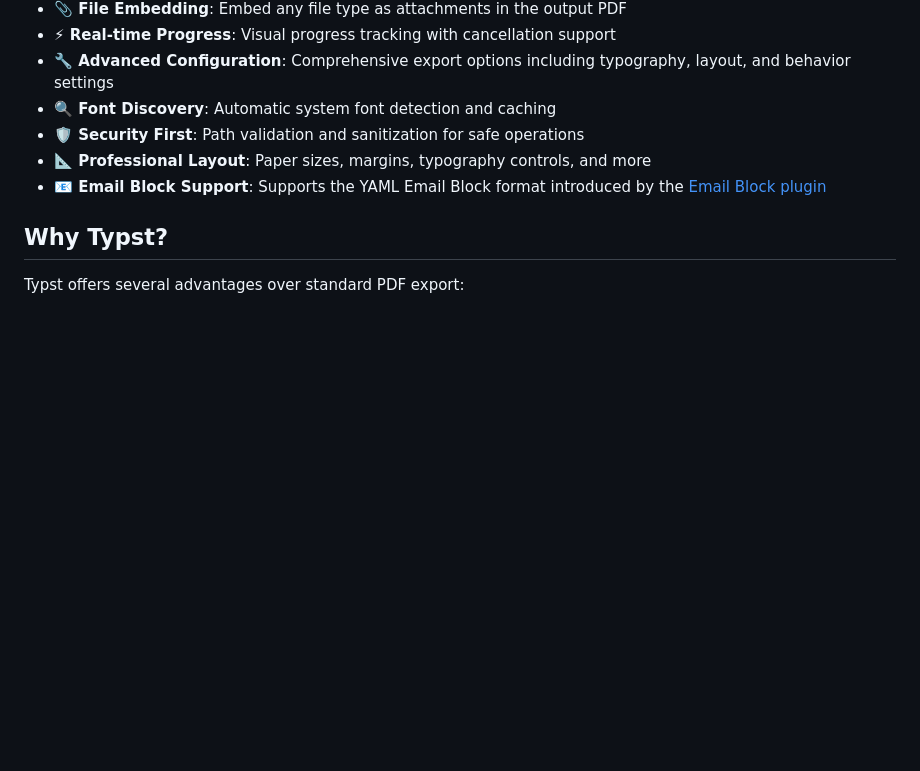
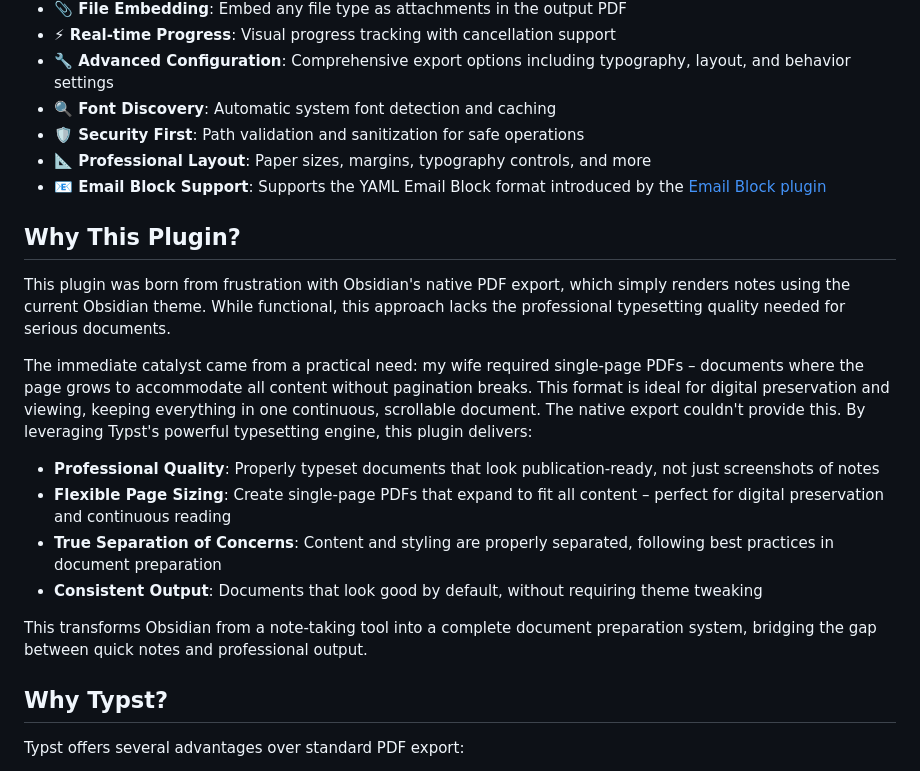
Before and after one commit to AlexKucera/obsidian-typst-pdf-export, a Markdown page: README.md, the part around the change. GitHub-like rendering; blank space fills up the shorter version.

Commit message:
Enhances README with plugin motivation and benefits
Adds detailed explanation of the plugin's purpose, highlighting key advantages over native Obsidian PDF export

Provides insights into the motivation behind creating the plugin, emphasizing:
- Professional typesetting quality
- Flexible document generation
- Separation of content and styling
- Continuous reading experience

Illustrates how the plugin transforms Obsidian into a more robust document preparation system

```diff
--- a/README.md
+++ b/README.md
@@ -35,6 +35,19 @@ Export Obsidian notes to PDF using the Typst typesetting system. Supports custom
 - **🛡️ Security First**: Path validation and sanitization for safe operations
 - **📐 Professional Layout**: Paper sizes, margins, typography controls, and more
 - **📧 Email Block Support**: Supports the YAML Email Block format introduced by the [Email Block plugin](https://github.com/joleaf/obsidian-email-block-plugin)
+
+## Why This Plugin?
+
+This plugin was born from frustration with Obsidian's native PDF export, which simply renders notes using the current Obsidian theme. While functional, this approach lacks the professional typesetting quality needed for serious documents.
+
+The immediate catalyst came from a practical need: my wife required single-page PDFs – documents where the page grows to accommodate all content without pagination breaks. This format is ideal for digital preservation and viewing, keeping everything in one continuous, scrollable document. The native export couldn't provide this. By leveraging Typst's powerful typesetting engine, this plugin delivers:
+
+- **Professional Quality**: Properly typeset documents that look publication-ready, not just screenshots of notes
+- **Flexible Page Sizing**: Create single-page PDFs that expand to fit all content – perfect for digital preservation and continuous reading
+- **True Separation of Concerns**: Content and styling are properly separated, following best practices in document preparation
+- **Consistent Output**: Documents that look good by default, without requiring theme tweaking
+
+This transforms Obsidian from a note-taking tool into a complete document preparation system, bridging the gap between quick notes and professional output.
 
 ## Why Typst?
 
```
